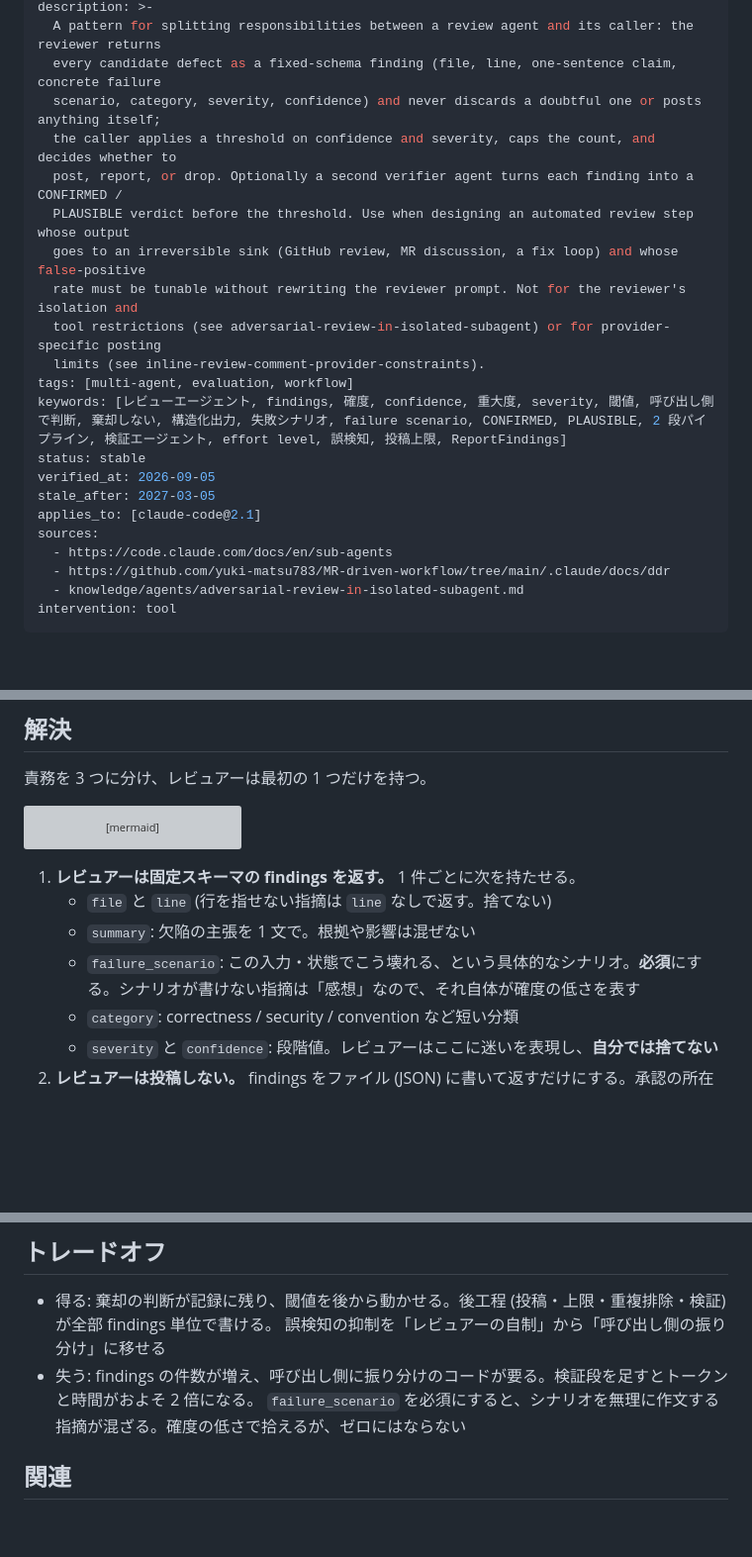
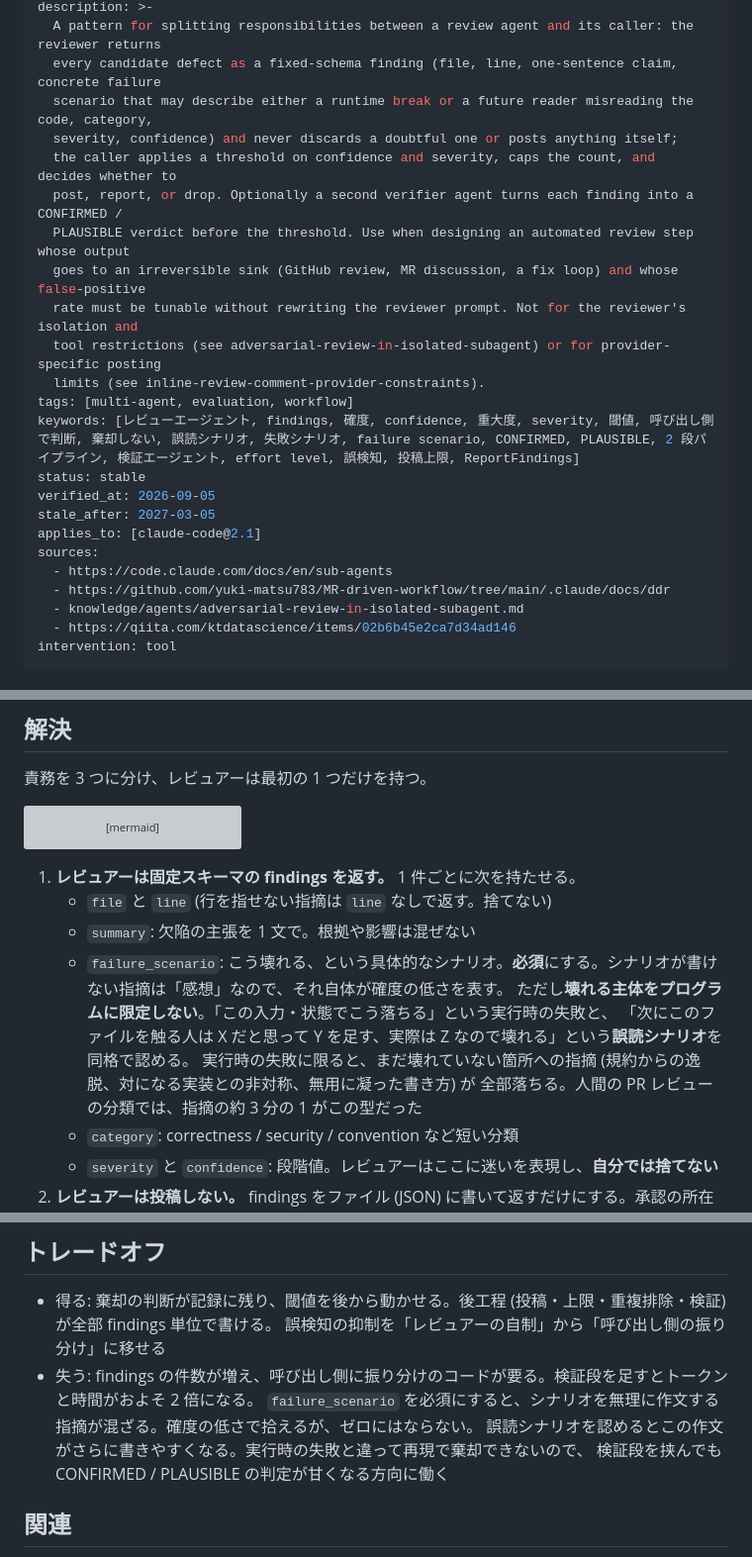
Before and after one commit to yuki-matsu783/agent-knowledge, a Markdown page: knowledge/agents/reviewer-scores-findings-caller-applies-threshold.md, 3 parts joined by grey strips. Shown at 99% size. GitHub-like rendering; blank space fills up the shorter version; grey boxes are pictures that could not be loaded.

```diff
--- a/knowledge/agents/reviewer-scores-findings-caller-applies-threshold.md
+++ b/knowledge/agents/reviewer-scores-findings-caller-applies-threshold.md
@@ -5,7 +5,8 @@ title: レビューエージェントは判定せず確度と重大度を付け
 description: >-
   A pattern for splitting responsibilities between a review agent and its caller: the reviewer returns
   every candidate defect as a fixed-schema finding (file, line, one-sentence claim, concrete failure
-  scenario, category, severity, confidence) and never discards a doubtful one or posts anything itself;
+  scenario that may describe either a runtime break or a future reader misreading the code, category,
+  severity, confidence) and never discards a doubtful one or posts anything itself;
   the caller applies a threshold on confidence and severity, caps the count, and decides whether to
   post, report, or drop. Optionally a second verifier agent turns each finding into a CONFIRMED /
   PLAUSIBLE verdict before the threshold. Use when designing an automated review step whose output
@@ -14,7 +15,7 @@ description: >-
   tool restrictions (see adversarial-review-in-isolated-subagent) or for provider-specific posting
   limits (see inline-review-comment-provider-constraints).
 tags: [multi-agent, evaluation, workflow]
-keywords: [レビューエージェント, findings, 確度, confidence, 重大度, severity, 閾値, 呼び出し側で判断, 棄却しない, 構造化出力, 失敗シナリオ, failure scenario, CONFIRMED, PLAUSIBLE, 2 段パイプライン, 検証エージェント, effort level, 誤検知, 投稿上限, ReportFindings]
+keywords: [レビューエージェント, findings, 確度, confidence, 重大度, severity, 閾値, 呼び出し側で判断, 棄却しない, 誤読シナリオ, 失敗シナリオ, failure scenario, CONFIRMED, PLAUSIBLE, 2 段パイプライン, 検証エージェント, effort level, 誤検知, 投稿上限, ReportFindings]
 status: stable
 verified_at: 2026-09-05
 stale_after: 2027-03-05
@@ -23,6 +24,7 @@ sources:
   - https://code.claude.com/docs/en/sub-agents
   - https://github.com/yuki-matsu783/MR-driven-workflow/tree/main/.claude/docs/ddr
   - knowledge/agents/adversarial-review-in-isolated-subagent.md
+  - https://qiita.com/ktdatascience/items/02b6b45e2ca7d34ad146
 intervention: tool
 ---
 
@@ -52,7 +54,11 @@ flowchart LR
 1. **レビュアーは固定スキーマの findings を返す。** 1 件ごとに次を持たせる。
    - `file` と `line` (行を指せない指摘は `line` なしで返す。捨てない)
    - `summary`: 欠陥の主張を 1 文で。根拠や影響は混ぜない
-   - `failure_scenario`: この入力・状態でこう壊れる、という具体的なシナリオ。**必須**にする。シナリオが書けない指摘は「感想」なので、それ自体が確度の低さを表す
+   - `failure_scenario`: こう壊れる、という具体的なシナリオ。**必須**にする。シナリオが書けない指摘は「感想」なので、それ自体が確度の低さを表す。
+     ただし**壊れる主体をプログラムに限定しない**。「この入力・状態でこう落ちる」という実行時の失敗と、
+     「次にこのファイルを触る人は X だと思って Y を足す、実際は Z なので壊れる」という**誤読シナリオ**を同格で認める。
+     実行時の失敗に限ると、まだ壊れていない箇所への指摘 (規約からの逸脱、対になる実装との非対称、無用に凝った書き方) が
+     全部落ちる。人間の PR レビューの分類では、指摘の約 3 分の 1 がこの型だった
    - `category`: correctness / security / convention など短い分類
    - `severity` と `confidence`: 段階値。レビュアーはここに迷いを表現し、**自分では捨てない**
 2. **レビュアーは投稿しない。** findings をファイル (JSON) に書いて返すだけにする。承認の所在を呼び出し側の 1 箇所に集める
@@ -75,7 +81,9 @@ flowchart LR
 - 得る: 棄却の判断が記録に残り、閾値を後から動かせる。後工程 (投稿・上限・重複排除・検証) が全部 findings 単位で書ける。
   誤検知の抑制を「レビュアーの自制」から「呼び出し側の振り分け」に移せる
 - 失う: findings の件数が増え、呼び出し側に振り分けのコードが要る。検証段を足すとトークンと時間がおよそ 2 倍になる。
-  `failure_scenario` を必須にすると、シナリオを無理に作文する指摘が混ざる。確度の低さで拾えるが、ゼロにはならない
+  `failure_scenario` を必須にすると、シナリオを無理に作文する指摘が混ざる。確度の低さで拾えるが、ゼロにはならない。
+  誤読シナリオを認めるとこの作文がさらに書きやすくなる。実行時の失敗と違って再現で棄却できないので、
+  検証段を挟んでも CONFIRMED / PLAUSIBLE の判定が甘くなる方向に働く
 
 ## 関連
 
```
Also changed, not shown: other parts of knowledge/agents/reviewer-scores-findings-caller-applies-threshold.md (+1 -0 lines), knowledge/agents/adversarial-review-in-isolated-subagent.md (+1 -0 lines), knowledge/agents/review-checklist-of-actions-not-categories.md (added, +108 -0 lines).
